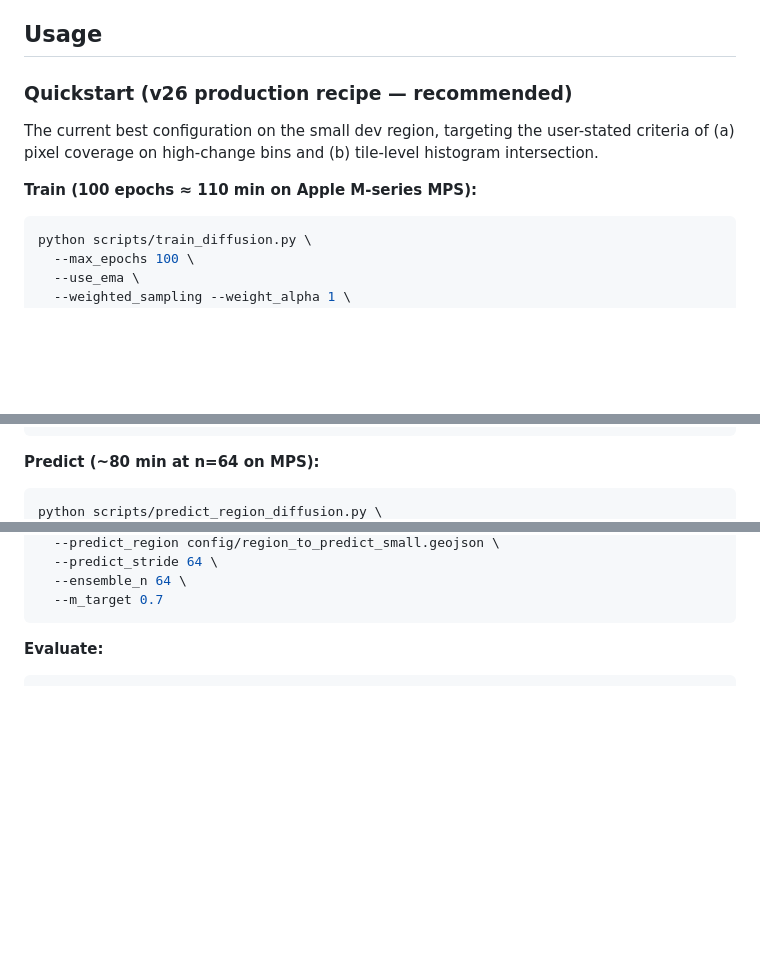
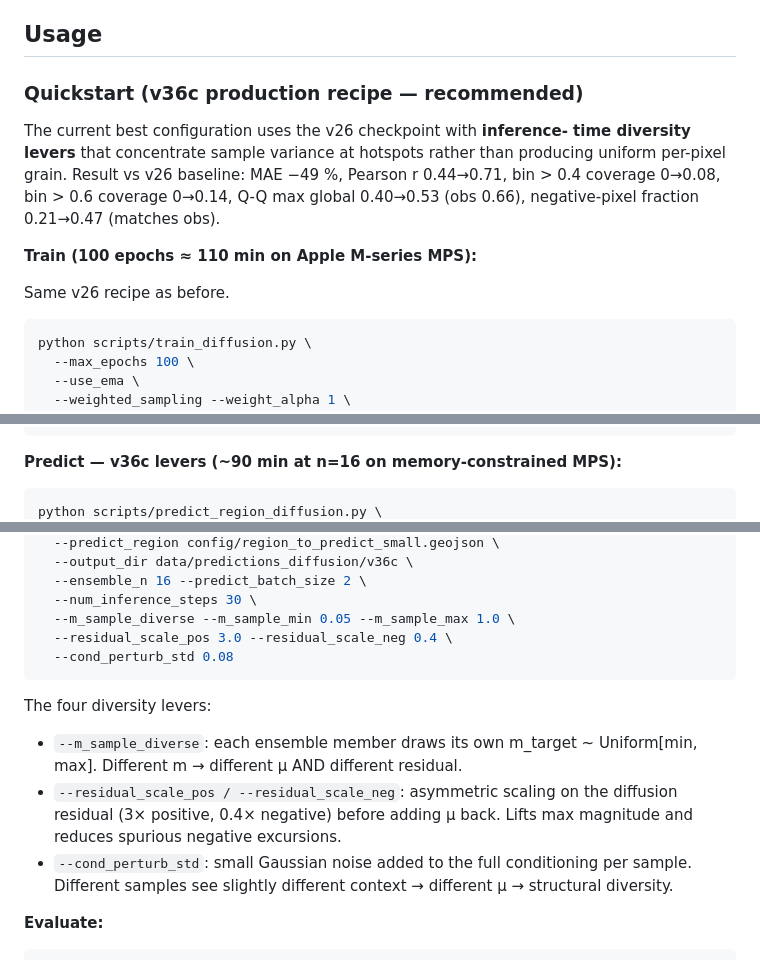
Before and after one commit to GMoncrieff/spatio-temporal, a Markdown page: README.md, 3 parts joined by grey strips. Drawn GitHub-style; blank space fills up the shorter version.

Commit message:
docs: README quickstart now uses v36c (v26 + inference levers)

````diff
--- a/README.md
+++ b/README.md
@@ -127,13 +127,18 @@ on the same global grid (1 km, EPSG:4326).
 
 ## Usage
 
-### Quickstart (v26 production recipe — recommended)
+### Quickstart (v36c production recipe — recommended)
 
-The current best configuration on the small dev region, targeting the
-user-stated criteria of (a) pixel coverage on high-change bins and (b)
-tile-level histogram intersection.
+The current best configuration uses the v26 checkpoint with **inference-
+time diversity levers** that concentrate sample variance at hotspots
+rather than producing uniform per-pixel grain. Result vs v26 baseline:
+MAE −49 %, Pearson r 0.44→0.71, bin > 0.4 coverage 0→0.08, bin > 0.6
+coverage 0→0.14, Q-Q max global 0.40→0.53 (obs 0.66), negative-pixel
+fraction 0.21→0.47 (matches obs).
 
 **Train (100 epochs ≈ 110 min on Apple M-series MPS):**
+
+Same v26 recipe as before.
 
 ```bash
 python scripts/train_diffusion.py \
@@ -153,7 +158,7 @@ python scripts/train_diffusion.py \
   --wandb_run_name v26-100ep-tail-focused
 ```
 
-**Predict (~80 min at n=64 on MPS):**
+**Predict — v36c levers (~90 min at n=16 on memory-constrained MPS):**
 
 ```bash
 python scripts/predict_region_diffusion.py \
@@ -161,8 +166,21 @@ python scripts/predict_region_diffusion.py \
   --predict_region config/region_to_predict_small.geojson \
-  --predict_stride 64 \
-  --ensemble_n 64 \
-  --m_target 0.7
+  --output_dir data/predictions_diffusion/v36c \
+  --ensemble_n 16 --predict_batch_size 2 \
+  --num_inference_steps 30 \
+  --m_sample_diverse --m_sample_min 0.05 --m_sample_max 1.0 \
+  --residual_scale_pos 3.0 --residual_scale_neg 0.4 \
+  --cond_perturb_std 0.08
 ```
+
+The four diversity levers:
+- `--m_sample_diverse`: each ensemble member draws its own m_target ~
+  Uniform[min, max]. Different m → different μ AND different residual.
+- `--residual_scale_pos / --residual_scale_neg`: asymmetric scaling on
+  the diffusion residual (3× positive, 0.4× negative) before adding μ
+  back. Lifts max magnitude and reduces spurious negative excursions.
+- `--cond_perturb_std`: small Gaussian noise added to the full
+  conditioning per sample. Different samples see slightly different
+  context → different μ → structural diversity.
 
 **Evaluate:**
 
````
Also changed, not shown: other parts of README.md (+1 -1 lines).
